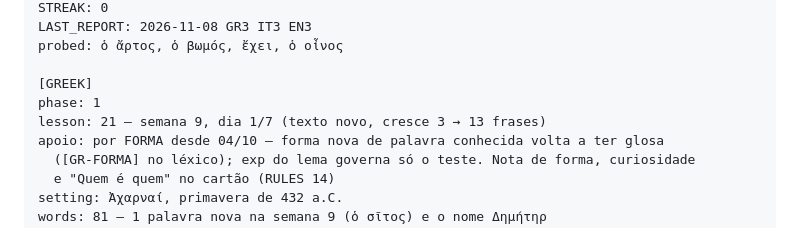
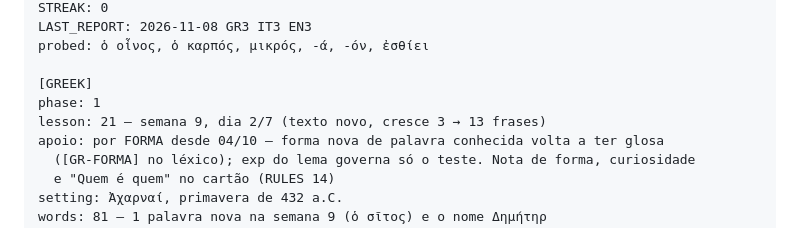
Before and after one commit to mathewse97/daily-language-learning, a Markdown page: state/logbook.md, the part around one of its changes. GitHub-like rendering.

```diff
--- a/state/logbook.md
+++ b/state/logbook.md
@@ -17,10 +17,10 @@ DAY: 64
 STREAK: 0
 LAST_REPORT: 2026-11-08 GR3 IT3 EN3
-probed: ὁ ἄρτος, ὁ βωμός, ἔχει, ὁ οἶνος
+probed: ὁ οἶνος, ὁ καρπός, μικρός, -ά, -όν, ἐσθίει
 
 [GREEK]
 phase: 1
-lesson: 21 — semana 9, dia 1/7 (texto novo, cresce 3 → 13 frases)
+lesson: 21 — semana 9, dia 2/7 (texto novo, cresce 3 → 13 frases)
 apoio: por FORMA desde 04/10 — forma nova de palavra conhecida volta a ter glosa
   ([GR-FORMA] no léxico); exp do lema governa só o teste. Nota de forma, curiosidade
   e "Quem é quem" no cartão (RULES 14)
```
Also changed, not shown: other parts of state/logbook.md (+2 -2 lines).
